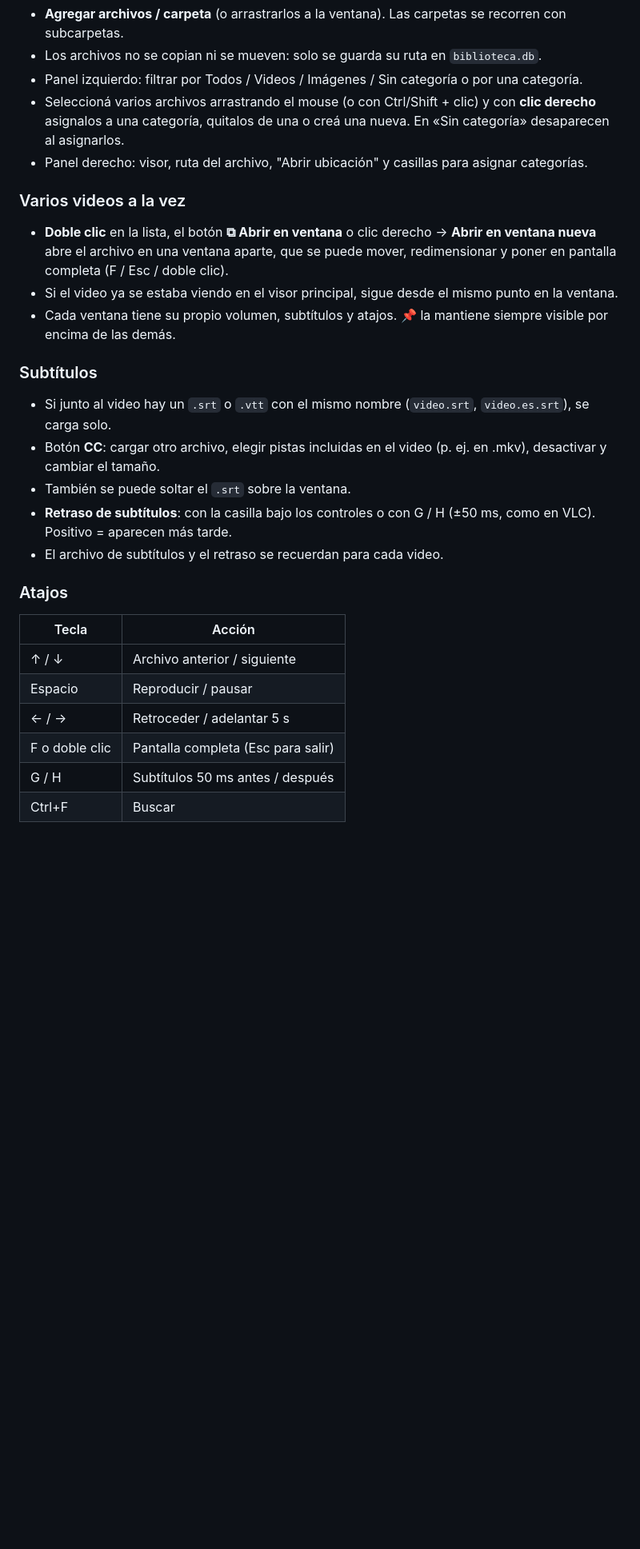
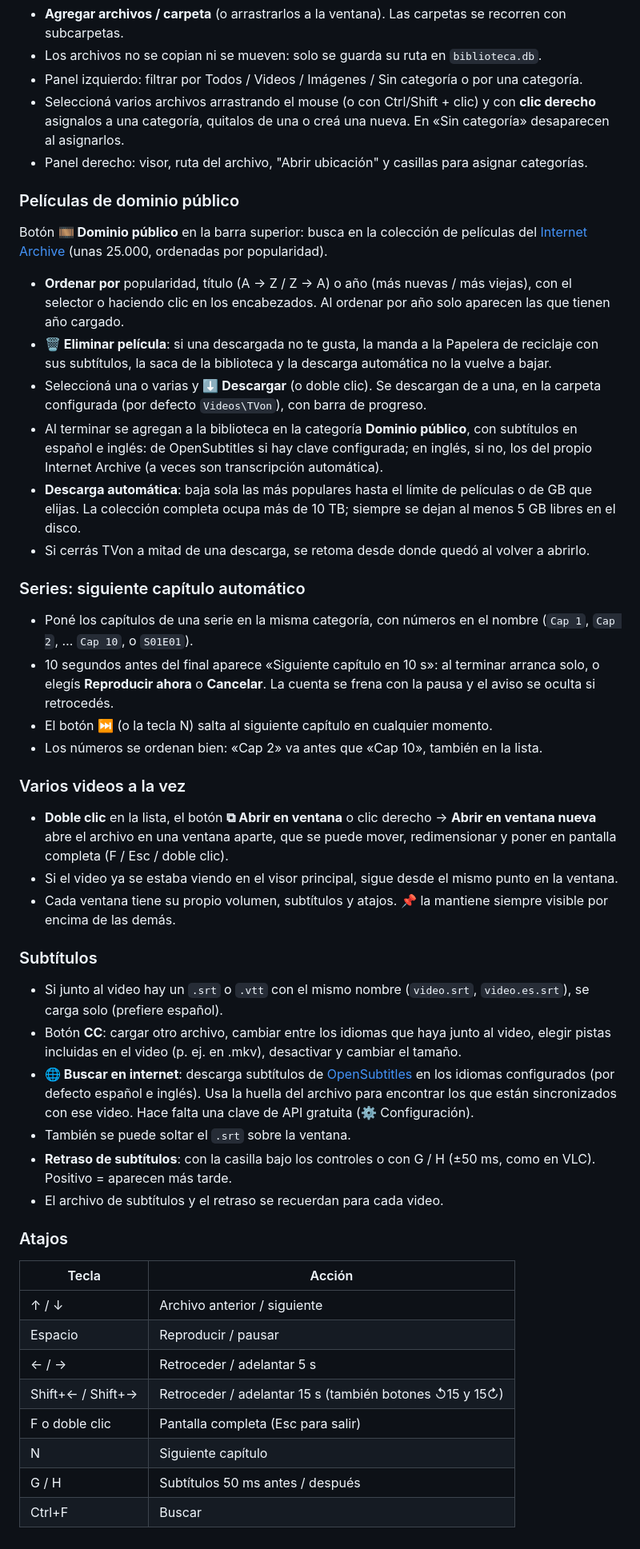
Before and after one commit to facuperma/Reproductor-de-videos, a Markdown page: README.md, the part around one of its changes. Shown at 80% size. Rendered like a GitHub page; blank space fills up the shorter version.

```diff
--- a/README.md
+++ b/README.md
@@ -19,6 +21,24 @@ Doble clic en `TVon.bat` o `.venv\Scripts\python main.py`.
 - Seleccioná varios archivos arrastrando el mouse (o con Ctrl/Shift + clic) y con **clic derecho** asignalos a una categoría, quitalos de una o creá una nueva. En «Sin categoría» desaparecen al asignarlos.
 - Panel derecho: visor, ruta del archivo, "Abrir ubicación" y casillas para asignar categorías.
 
+### Películas de dominio público
+
+Botón **🎞 Dominio público** en la barra superior: busca en la colección de películas del [Internet Archive](https://archive.org/details/feature_films) (unas 25.000, ordenadas por popularidad).
+
+- **Ordenar por** popularidad, título (A → Z / Z → A) o año (más nuevas / más viejas), con el selector o haciendo clic en los encabezados. Al ordenar por año solo aparecen las que tienen año cargado.
+- **🗑 Eliminar película**: si una descargada no te gusta, la manda a la Papelera de reciclaje con sus subtítulos, la saca de la biblioteca y la descarga automática no la vuelve a bajar.
+- Seleccioná una o varias y **⬇ Descargar** (o doble clic). Se descargan de a una, en la carpeta configurada (por defecto `Videos\TVon`), con barra de progreso.
+- Al terminar se agregan a la biblioteca en la categoría **Dominio público**, con subtítulos en español e inglés: de OpenSubtitles si hay clave configurada; en inglés, si no, los del propio Internet Archive (a veces son transcripción automática).
+- **Descarga automática**: baja sola las más populares hasta el límite de películas o de GB que elijas. La colección completa ocupa más de 10 TB; siempre se dejan al menos 5 GB libres en el disco.
+- Si cerrás TVon a mitad de una descarga, se retoma desde donde quedó al volver a abrirlo.
+
+### Series: siguiente capítulo automático
+
+- Poné los capítulos de una serie en la misma categoría, con números en el nombre (`Cap 1`, `Cap 2`, … `Cap 10`, o `S01E01`).
+- 10 segundos antes del final aparece «Siguiente capítulo en 10 s»: al terminar arranca solo, o elegís **Reproducir ahora** o **Cancelar**. La cuenta se frena con la pausa y el aviso se oculta si retrocedés.
+- El botón ⏭ (o la tecla N) salta al siguiente capítulo en cualquier momento.
+- Los números se ordenan bien: «Cap 2» va antes que «Cap 10», también en la lista.
+
 ### Varios videos a la vez
 
 - **Doble clic** en la lista, el botón **⧉ Abrir en ventana** o clic derecho → **Abrir en ventana nueva** abre el archivo en una ventana aparte, que se puede mover, redimensionar y poner en pantalla completa (F / Esc / doble clic).
@@ -27,8 +47,9 @@ Doble clic en `TVon.bat` o `.venv\Scripts\python main.py`.
 
 ### Subtítulos
 
-- Si junto al video hay un `.srt` o `.vtt` con el mismo nombre (`video.srt`, `video.es.srt`), se carga solo.
-- Botón **CC**: cargar otro archivo, elegir pistas incluidas en el video (p. ej. en .mkv), desactivar y cambiar el tamaño.
+- Si junto al video hay un `.srt` o `.vtt` con el mismo nombre (`video.srt`, `video.es.srt`), se carga solo (prefiere español).
+- Botón **CC**: cargar otro archivo, cambiar entre los idiomas que haya junto al video, elegir pistas incluidas en el video (p. ej. en .mkv), desactivar y cambiar el tamaño.
+- **🌐 Buscar en internet**: descarga subtítulos de [OpenSubtitles](https://www.opensubtitles.com) en los idiomas configurados (por defecto español e inglés). Usa la huella del archivo para encontrar los que están sincronizados con ese video. Hace falta una clave de API gratuita (⚙ Configuración).
 - También se puede soltar el `.srt` sobre la ventana.
 - **Retraso de subtítulos**: con la casilla bajo los controles o con G / H (±50 ms, como en VLC). Positivo = aparecen más tarde.
 - El archivo de subtítulos y el retraso se recuerdan para cada video.
@@ -40,6 +61,8 @@ Doble clic en `TVon.bat` o `.venv\Scripts\python main.py`.
 | ↑ / ↓ | Archivo anterior / siguiente |
 | Espacio | Reproducir / pausar |
 | ← / → | Retroceder / adelantar 5 s |
+| Shift+← / Shift+→ | Retroceder / adelantar 15 s (también botones ↺15 y 15↻) |
 | F o doble clic | Pantalla completa (Esc para salir) |
+| N | Siguiente capítulo |
 | G / H | Subtítulos 50 ms antes / después |
 | Ctrl+F | Buscar |
```
Also changed, not shown: other parts of README.md (+2 -0 lines), organizador/icono.png (added), 17 other files.
